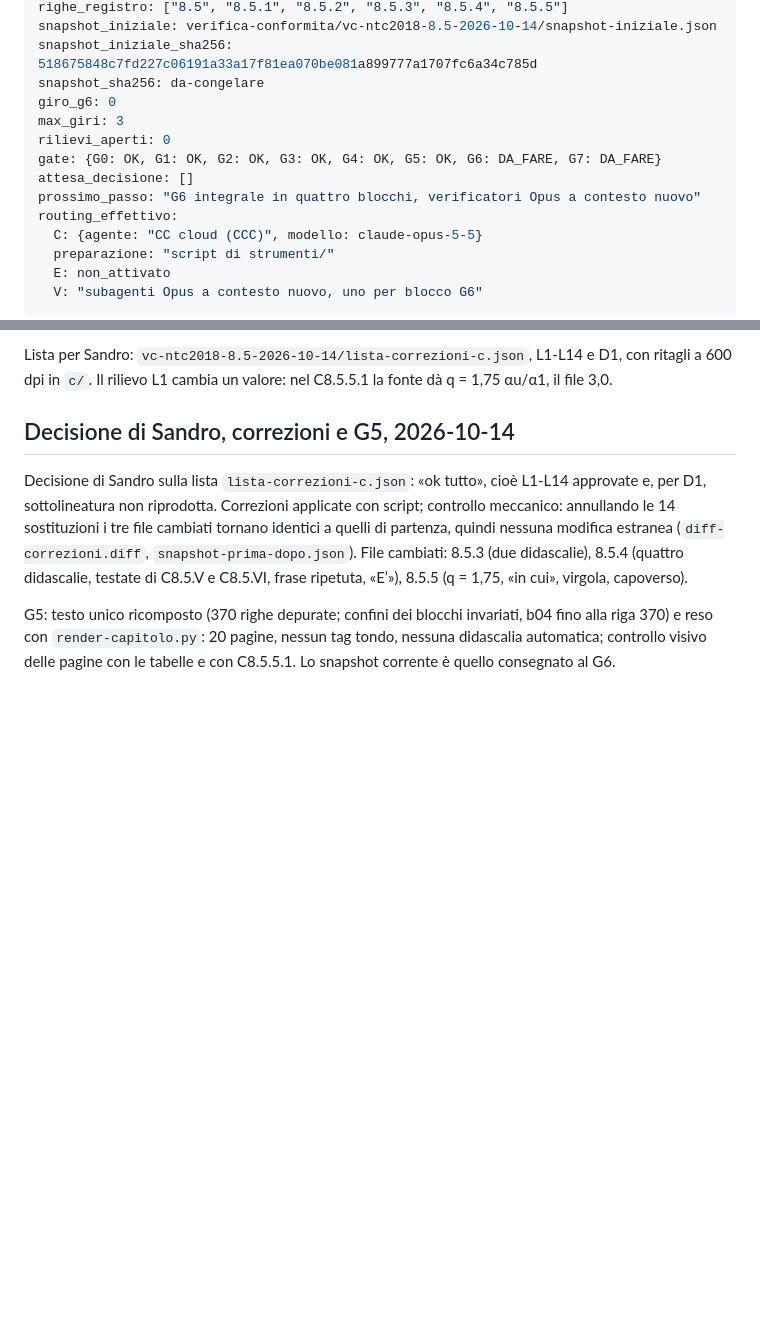
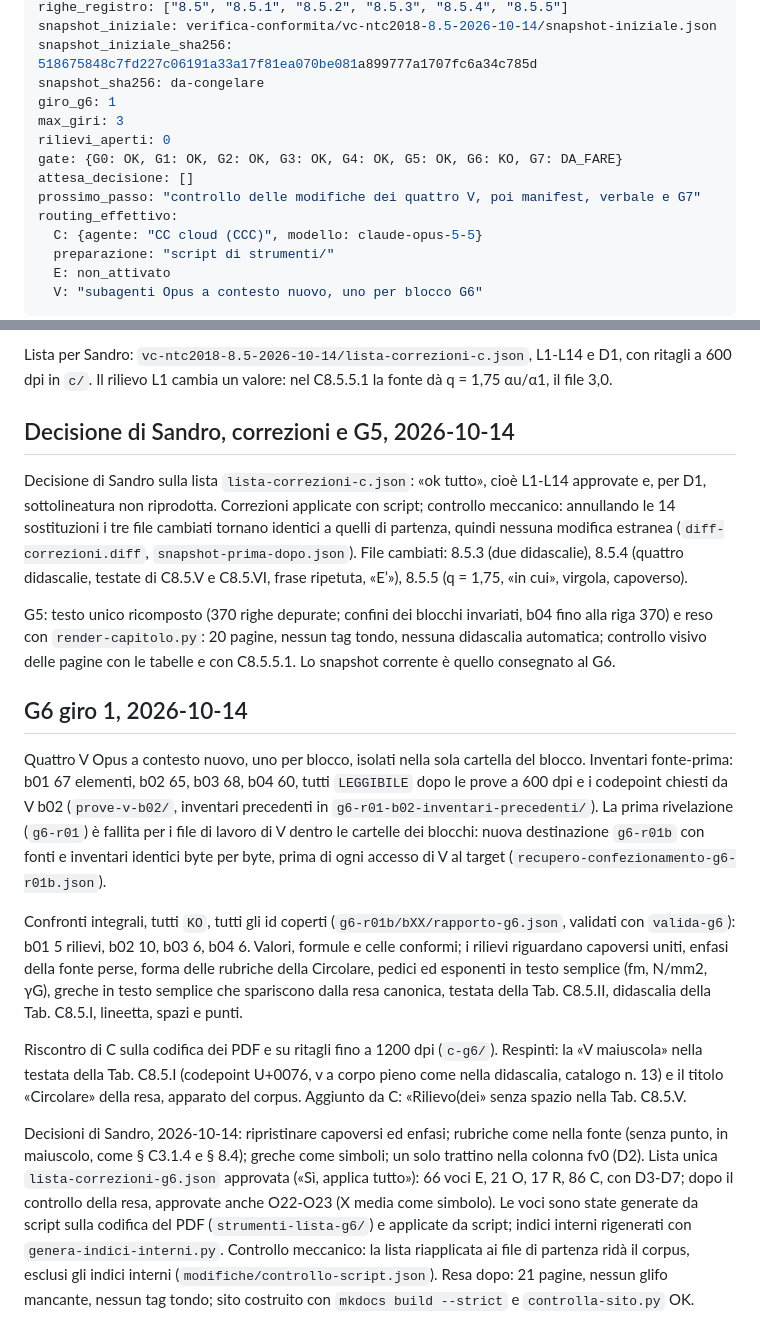
Before and after one commit to sinmar123/ntc2018-markdown, a Markdown page: verifica-conformita/scheda-scope-ntc2018-8.5.md, 2 parts joined by grey strips. Drawn GitHub-style; blank space fills up the shorter version.

Commit message:
VC 8.5: scheda aggiornata con G6 giro 1 e correzioni
Co-Authored-By: Claude Opus 5.5 <noreply@anthropic.com>
Claude-Session: https://claude.ai/code/session_01RcP7chNA8MJouvbwqgsWNP

```diff
--- a/verifica-conformita/scheda-scope-ntc2018-8.5.md
+++ b/verifica-conformita/scheda-scope-ntc2018-8.5.md
@@ -15,12 +15,12 @@ righe_registro: ["8.5", "8.5.1", "8.5.2", "8.5.3", "8.5.4", "8.5.5"]
 snapshot_iniziale: verifica-conformita/vc-ntc2018-8.5-2026-10-14/snapshot-iniziale.json
 snapshot_iniziale_sha256: 518675848c7fd227c06191a33a17f81ea070be081a899777a1707fc6a34c785d
 snapshot_sha256: da-congelare
-giro_g6: 0
+giro_g6: 1
 max_giri: 3
 rilievi_aperti: 0
-gate: {G0: OK, G1: OK, G2: OK, G3: OK, G4: OK, G5: OK, G6: DA_FARE, G7: DA_FARE}
+gate: {G0: OK, G1: OK, G2: OK, G3: OK, G4: OK, G5: OK, G6: KO, G7: DA_FARE}
 attesa_decisione: []
-prossimo_passo: "G6 integrale in quattro blocchi, verificatori Opus a contesto nuovo"
+prossimo_passo: "controllo delle modifiche dei quattro V, poi manifest, verbale e G7"
 routing_effettivo:
   C: {agente: "CC cloud (CCC)", modello: claude-opus-5-5}
   preparazione: "script di strumenti/"
@@ -51,3 +51,13 @@ Lista per Sandro: `vc-ntc2018-8.5-2026-10-14/lista-correzioni-c.json`, L1-L14 e
 Decisione di Sandro sulla lista `lista-correzioni-c.json`: «ok tutto», cioè L1-L14 approvate e, per D1, sottolineatura non riprodotta. Correzioni applicate con script; controllo meccanico: annullando le 14 sostituzioni i tre file cambiati tornano identici a quelli di partenza, quindi nessuna modifica estranea (`diff-correzioni.diff`, `snapshot-prima-dopo.json`). File cambiati: 8.5.3 (due didascalie), 8.5.4 (quattro didascalie, testate di C8.5.V e C8.5.VI, frase ripetuta, «E’»), 8.5.5 (q = 1,75, «in cui», virgola, capoverso).
 
 G5: testo unico ricomposto (370 righe depurate; confini dei blocchi invariati, b04 fino alla riga 370) e reso con `render-capitolo.py`: 20 pagine, nessun tag tondo, nessuna didascalia automatica; controllo visivo delle pagine con le tabelle e con C8.5.5.1. Lo snapshot corrente è quello consegnato al G6.
+
+## G6 giro 1, 2026-10-14
+
+Quattro V Opus a contesto nuovo, uno per blocco, isolati nella sola cartella del blocco. Inventari fonte-prima: b01 67 elementi, b02 65, b03 68, b04 60, tutti `LEGGIBILE` dopo le prove a 600 dpi e i codepoint chiesti da V b02 (`prove-v-b02/`, inventari precedenti in `g6-r01-b02-inventari-precedenti/`). La prima rivelazione (`g6-r01`) è fallita per i file di lavoro di V dentro le cartelle dei blocchi: nuova destinazione `g6-r01b` con fonti e inventari identici byte per byte, prima di ogni accesso di V al target (`recupero-confezionamento-g6-r01b.json`).
+
+Confronti integrali, tutti `KO`, tutti gli id coperti (`g6-r01b/bXX/rapporto-g6.json`, validati con `valida-g6`): b01 5 rilievi, b02 10, b03 6, b04 6. Valori, formule e celle conformi; i rilievi riguardano capoversi uniti, enfasi della fonte perse, forma delle rubriche della Circolare, pedici ed esponenti in testo semplice (fm, N/mm2, γG), greche in testo semplice che spariscono dalla resa canonica, testata della Tab. C8.5.II, didascalia della Tab. C8.5.I, lineetta, spazi e punti.
+
+Riscontro di C sulla codifica dei PDF e su ritagli fino a 1200 dpi (`c-g6/`). Respinti: la «V maiuscola» nella testata della Tab. C8.5.I (codepoint U+0076, v a corpo pieno come nella didascalia, catalogo n. 13) e il titolo «Circolare» della resa, apparato del corpus. Aggiunto da C: «Rilievo(dei» senza spazio nella Tab. C8.5.V.
+
+Decisioni di Sandro, 2026-10-14: ripristinare capoversi ed enfasi; rubriche come nella fonte (senza punto, in maiuscolo, come § C3.1.4 e § 8.4); greche come simboli; un solo trattino nella colonna fv0 (D2). Lista unica `lista-correzioni-g6.json` approvata («Sì, applica tutto»): 66 voci E, 21 O, 17 R, 86 C, con D3-D7; dopo il controllo della resa, approvate anche O22-O23 (X media come simbolo). Le voci sono state generate da script sulla codifica del PDF (`strumenti-lista-g6/`) e applicate da script; indici interni rigenerati con `genera-indici-interni.py`. Controllo meccanico: la lista riapplicata ai file di partenza ridà il corpus, esclusi gli indici interni (`modifiche/controllo-script.json`). Resa dopo: 21 pagine, nessun glifo mancante, nessun tag tondo; sito costruito con `mkdocs build --strict` e `controlla-sito.py` OK.
```
